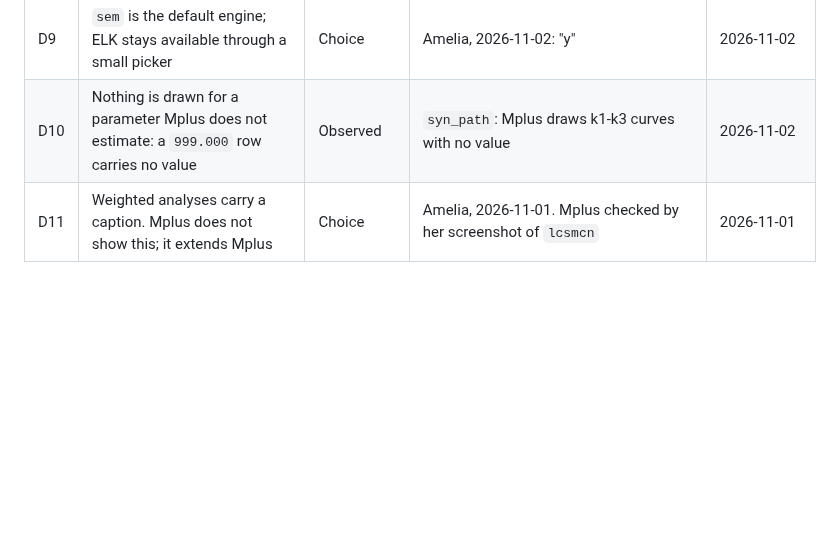
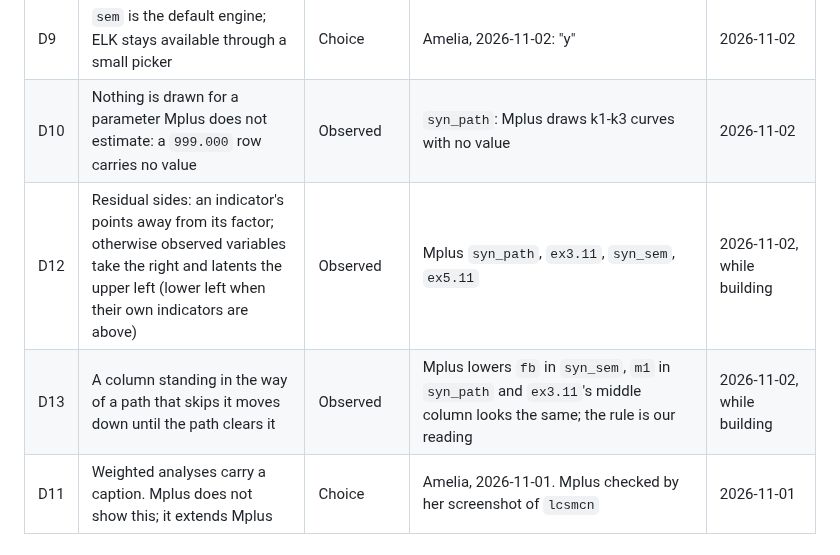
Before and after one commit to amelia-m/mplusplus, a Markdown page: docs/diagram-conventions.md, the part around the change. Rendered like a GitHub page; blank space fills up the shorter version.

```diff
--- a/docs/diagram-conventions.md
+++ b/docs/diagram-conventions.md
@@ -20,6 +20,8 @@ Why the app draws what it draws, and what each choice rests on. Amelia, 2026-11-
 | D8 | Covariance curves bulge to a free side, and past stacked nodes | Observed, Shown | Mplus `ex5.1`, `ex5.11`; Kline Fig 6.2, 7.1. A curve inside a column cut through nodes when tried on 2026-10-16 (`TODO.md`) | 2026-11-02 |
 | D9 | `sem` is the default engine; ELK stays available through a small picker | Choice | Amelia, 2026-11-02: "y" | 2026-11-02 |
 | D10 | Nothing is drawn for a parameter Mplus does not estimate: a `999.000` row carries no value | Observed | `syn_path`: Mplus draws k1-k3 curves with no value | 2026-11-02 |
+| D12 | Residual sides: an indicator's points away from its factor; otherwise observed variables take the right and latents the upper left (lower left when their own indicators are above) | Observed | Mplus `syn_path`, `ex3.11`, `syn_sem`, `ex5.11` | 2026-11-02, while building |
+| D13 | A column standing in the way of a path that skips it moves down until the path clears it | Observed | Mplus lowers `fb` in `syn_sem`, `m1` in `syn_path` and `ex3.11`'s middle column looks the same; the rule is our reading | 2026-11-02, while building |
 | D11 | Weighted analyses carry a caption. Mplus does not show this; it extends Mplus | Choice | Amelia, 2026-11-01. Mplus checked by her screenshot of `lcsmcn` | 2026-11-01 |
 
 ## Open, with evidence so far
```
Also changed, not shown: AGENTS.md (+3 -3 lines), TODO.md (+6 -2 lines).
